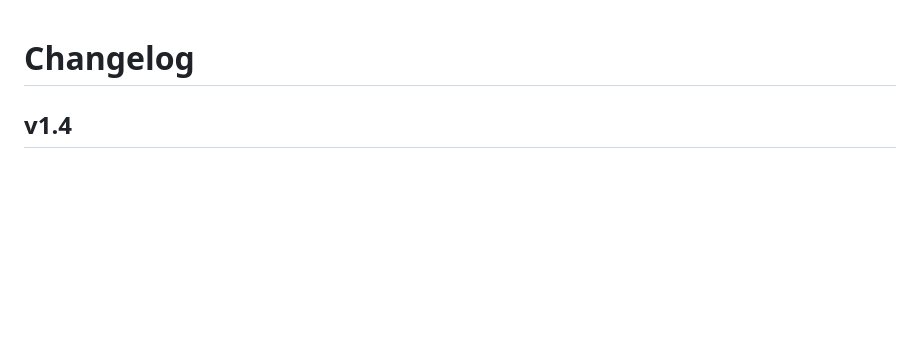
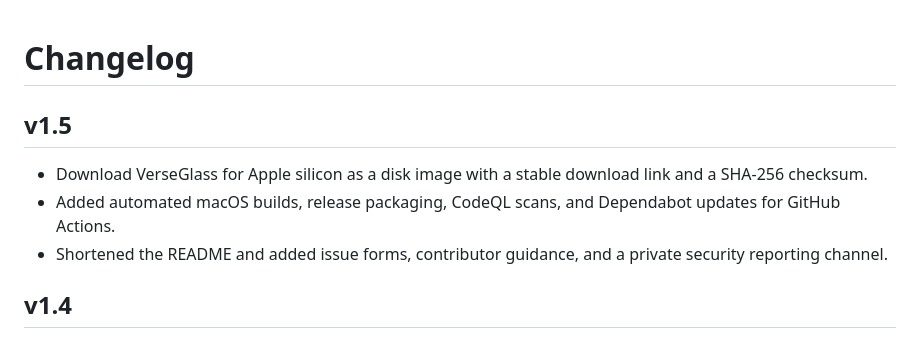
Before and after one commit to Saad-Arsalan/VerseGlass, a Markdown page: CHANGELOG.md, the part around the change. Drawn GitHub-style; blank space fills up the shorter version.

```diff
--- a/CHANGELOG.md
+++ b/CHANGELOG.md
@@ -1,4 +1,10 @@
 # Changelog
+
+## v1.5
+
+- Download VerseGlass for Apple silicon as a disk image with a stable download link and a SHA-256 checksum.
+- Added automated macOS builds, release packaging, CodeQL scans, and Dependabot updates for GitHub Actions.
+- Shortened the README and added issue forms, contributor guidance, and a private security reporting channel.
 
 ## v1.4
 
```
Also changed, not shown: .github/PULL_REQUEST_TEMPLATE.md (added, +7 -0 lines), AGENTS.md (+2 -2 lines), CONTRIBUTING.md (added, +9 -0 lines), README.md (+16 -11 lines), SECURITY.md (added, +5 -0 lines), docs/usage.md (added, +31 -0 lines), docs/lyrics-preview.png (added), 10 other files.
